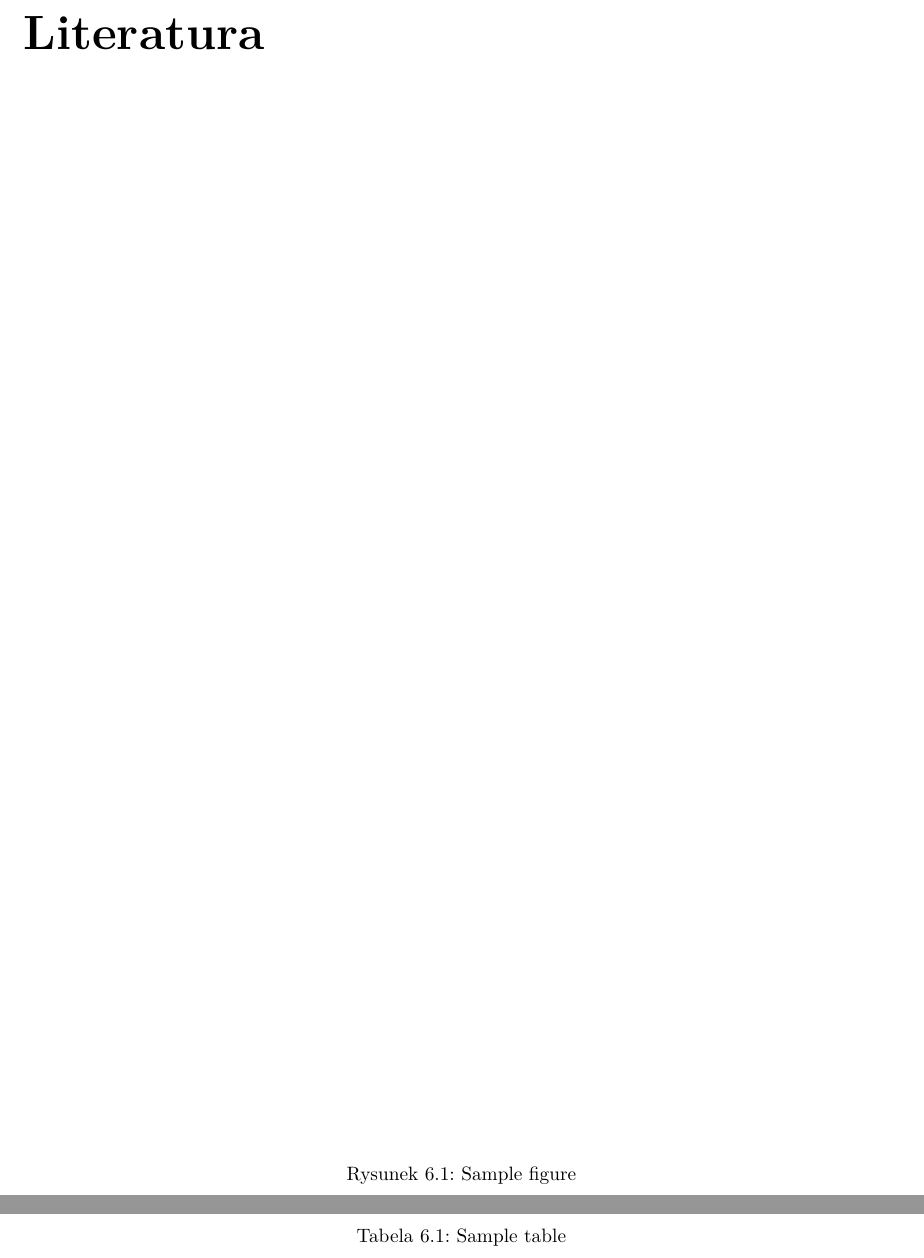
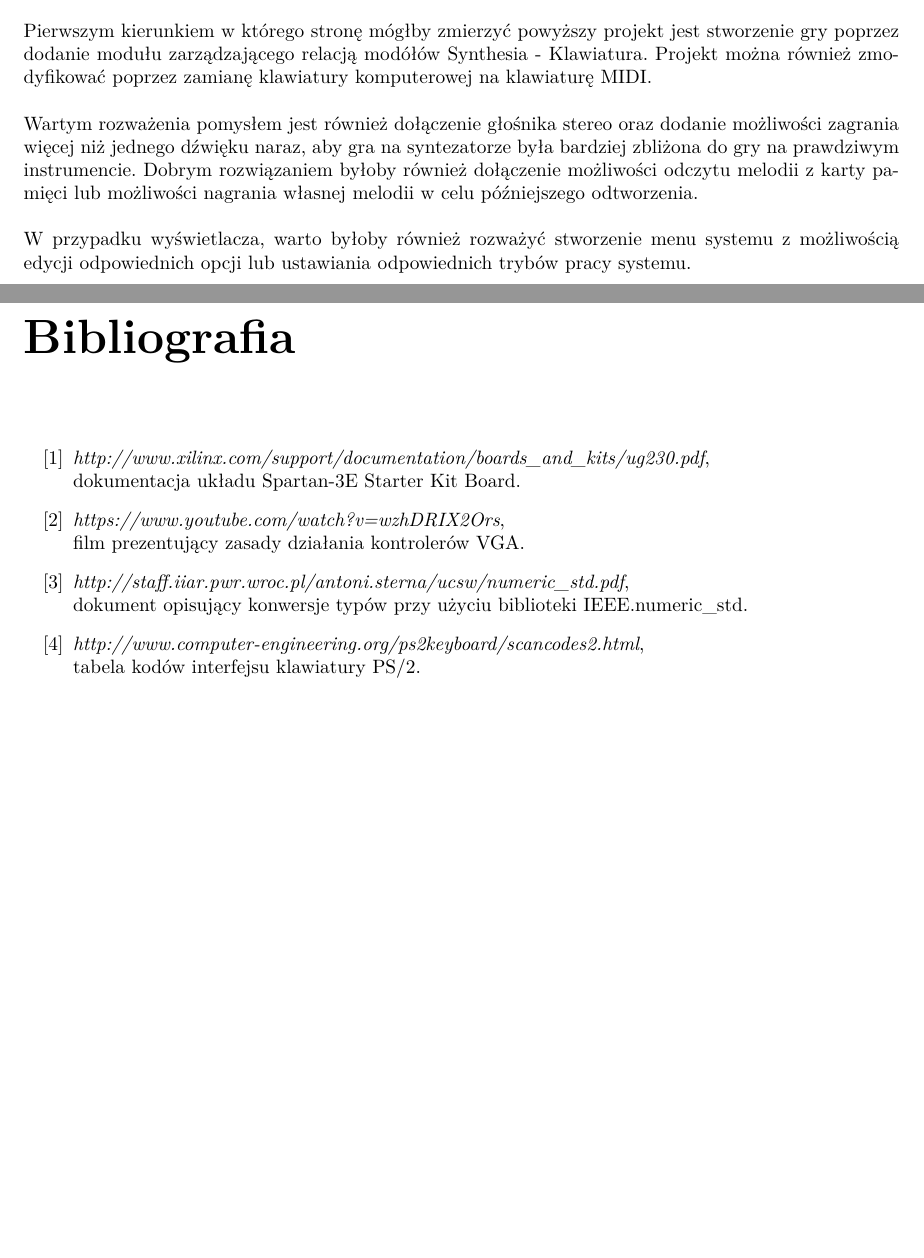
Before and after one commit to jasiekluch/spartan3_synthesia, a LaTeX document (Synthesia.tex): two parts of pages 17 and 18 of 20 before the commit and two parts of pages 16 and 17 of 18 after it, joined at a grey line, cut at the place of the change, the shorter picture padded with empty space. Compiled offline with pdfLaTeX.

Commit message:
A lot of changes

```diff
--- a/Synthesia.tex
+++ b/Synthesia.tex
@@ -250,14 +253,24 @@ W trakcie wykonywania projektu jego zakres się zmienił, przez co jego końcowa
 	\section{Kierunki dalszych prac}
+	Pierwszym kierunkiem w którego stronę mógłby zmierzyć powyższy projekt jest stworzenie gry poprzez dodanie modułu zarządzającego relacją modółów Synthesia - Klawiatura. Projekt można również zmodyfikować poprzez zamianę klawiatury komputerowej na klawiaturę MIDI. \\\\Wartym rozważenia pomysłem jest również dołączenie głośnika stereo oraz dodanie możliwości zagrania więcej niż jednego dźwięku naraz, aby gra na syntezatorze była bardziej zbliżona do gry na prawdziwym instrumencie. Dobrym rozwiązaniem byłoby również dołączenie możliwości odczytu melodii z karty pamięci lub możliwości nagrania własnej melodii w celu późniejszego odtworzenia.\\\\W przypadku wyświetlacza, warto byłoby również rozważyć stworzenie menu systemu z możliwością edycji odpowiednich opcji lub ustawiania odpowiednich trybów pracy systemu.
 
-\chapter{Literatura}
+\begin{thebibliography}{999}
+		\bibitem{Spartan}
+		{\em http://www.xilinx.com/support/documentation/boards\_and\_kits/ug230.pdf}, \\
+		dokumentacja układu Spartan-3E Starter Kit Board.
 
-\begin{figure}
-	\caption{Sample figure}
-\end{figure}
+		\bibitem{Lesson 104 VGA Controller}
+		{\em https://www.youtube.com/watch?v=wzhDRIX2Ors}, \\
+		film prezentujący zasady działania kontrolerów VGA.
 
-\begin{table}
-	\caption{Sample table}
-\end{table}
+		\bibitem{Numeric STD}
+		{\em http://staff.iiar.pwr.wroc.pl/antoni.sterna/ucsw/numeric\_std.pdf}, \\
+		dokument opisujący konwersje typów przy użyciu biblioteki IEEE.numeric\_std.
+
+			\bibitem{Scan Codes}
+		{\em http://www.computer-engineering.org/ps2keyboard/scancodes2.html}, \\
+		tabela kodów interfejsu klawiatury PS/2.
+
+	\end{thebibliography}
 
 % Compile twice to generate list of tables and figures properly
 \begin{appendix}
```
Also changed, not shown: Synthesia.tex (6 more changed lines).
